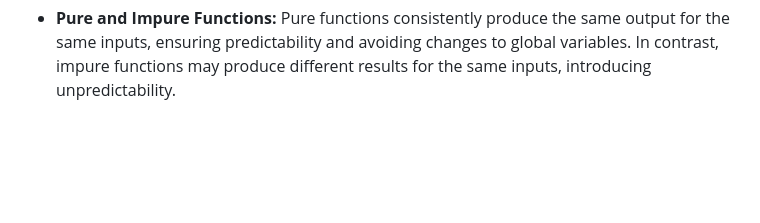
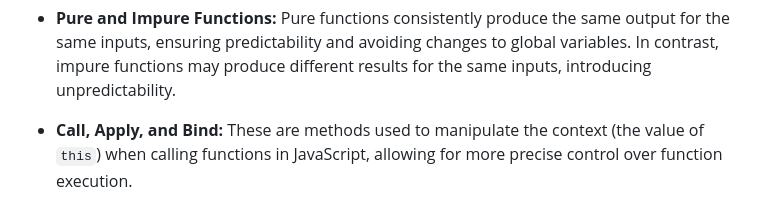
Before and after one commit to zetro-malik/Javascript-Essentials, a Markdown page: README.md, the part around the change. GitHub-like rendering; blank space fills up the shorter version.

```diff
--- a/README.md
+++ b/README.md
@@ -43,3 +43,4 @@
 - **Prototype:** Every JavaScript object comes with a `prototype` property that contains useful methods like `hasOwnProperty(key)`.
 
 - **Pure and Impure Functions:** Pure functions consistently produce the same output for the same inputs, ensuring predictability and avoiding changes to global variables. In contrast, impure functions may produce different results for the same inputs, introducing unpredictability.
+- **Call, Apply, and Bind:** These are methods used to manipulate the context (the value of `this`) when calling functions in JavaScript, allowing for more precise control over function execution.
```
